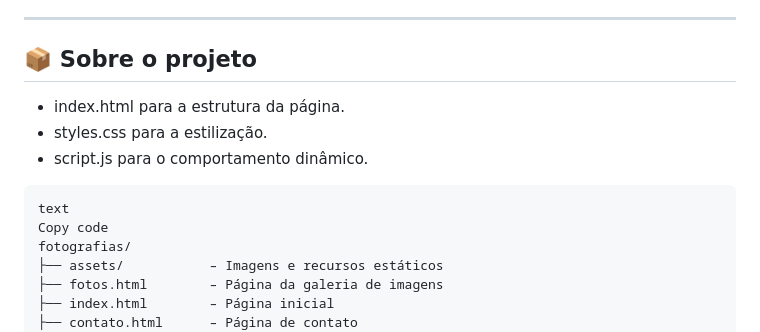
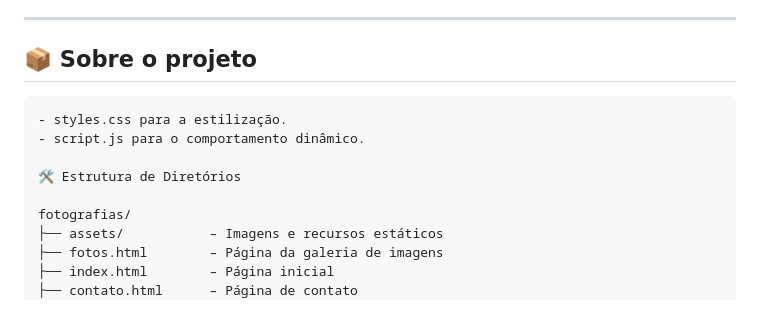
Before and after one commit to thebiancascript/fotografias, a Markdown page: README.md, the part around the change. Drawn GitHub-style.

````diff
--- a/README.md
+++ b/README.md
@@ -23,13 +23,12 @@ A parte responsiva ainda não está totalmente implementada; inicialmente, o foc
 
 ## 📦 Sobre o projeto
 
-- index.html para a estrutura da página.
+```bash- index.html para a estrutura da página.
 - styles.css para a estilização.
 - script.js para o comportamento dinâmico.
 
-```bash🛠️ Estrutura de Diretórios
-text
-Copy code
+🛠️ Estrutura de Diretórios
+
 fotografias/
 ├── assets/           – Imagens e recursos estáticos
 ├── fotos.html        – Página da galeria de imagens
````
